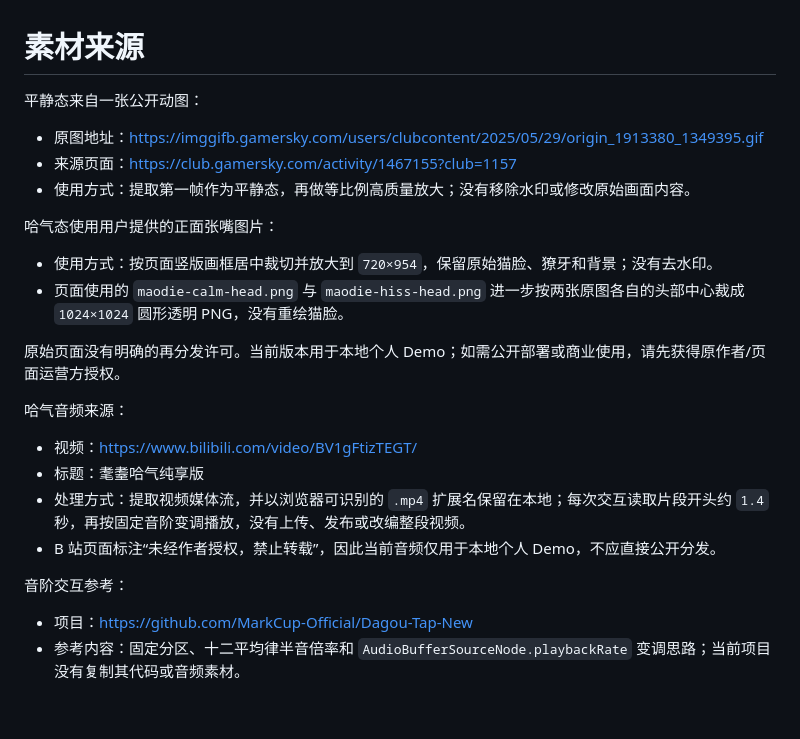
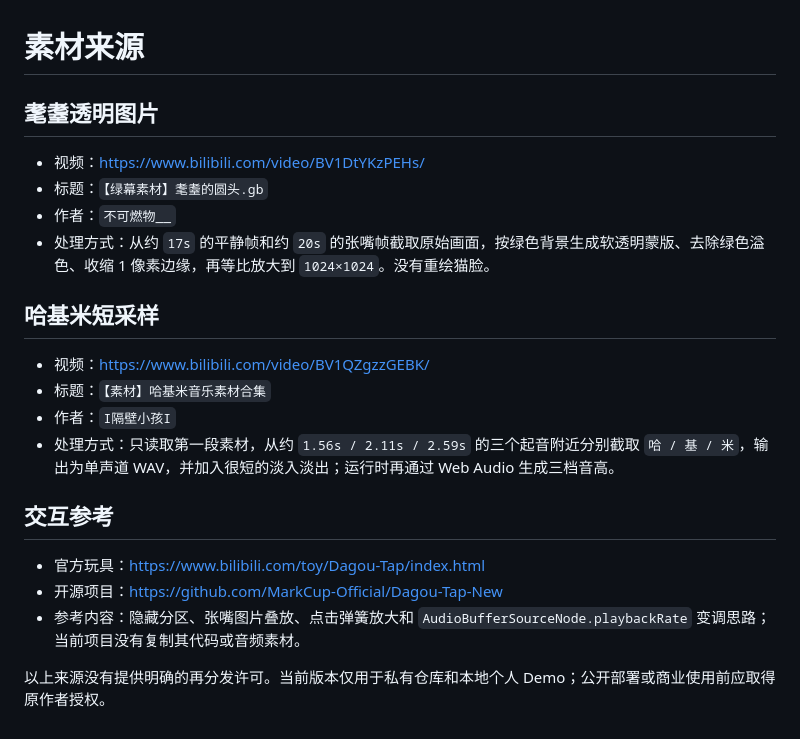
Before and after one commit to cwx127/Maodie-Hiss-Tap, a Markdown page: assets/SOURCE.md, the part around the change. GitHub-like rendering.

```diff
--- a/assets/SOURCE.md
+++ b/assets/SOURCE.md
@@ -1,26 +1,23 @@
 # 素材来源
 
-平静态来自一张公开动图：
+## 耄耋透明图片
 
-- 原图地址：<https://imggifb.gamersky.com/users/clubcontent/2025/05/29/origin_1913380_1349395.gif>
-- 来源页面：<https://club.gamersky.com/activity/1467155?club=1157>
-- 使用方式：提取第一帧作为平静态，再做等比例高质量放大；没有移除水印或修改原始画面内容。
+- 视频：<https://www.bilibili.com/video/BV1DtYKzPEHs/>
+- 标题：`【绿幕素材】耄耋的圆头.gb`
+- 作者：`不可燃物__`
+- 处理方式：从约 `17s` 的平静帧和约 `20s` 的张嘴帧截取原始画面，按绿色背景生成软透明蒙版、去除绿色溢色、收缩 1 像素边缘，再等比放大到 `1024×1024`。没有重绘猫脸。
 
-哈气态使用用户提供的正面张嘴图片：
+## 哈基米短采样
 
-- 使用方式：按页面竖版画框居中裁切并放大到 `720×954`，保留原始猫脸、獠牙和背景；没有去水印。
-- 页面使用的 `maodie-calm-head.png` 与 `maodie-hiss-head.png` 进一步按两张原图各自的头部中心裁成 `1024×1024` 圆形透明 PNG，没有重绘猫脸。
+- 视频：<https://www.bilibili.com/video/BV1QZgzzGEBK/>
+- 标题：`【素材】哈基米音乐素材合集`
+- 作者：`I隔壁小孩I`
+- 处理方式：只读取第一段素材，从约 `1.56s / 2.11s / 2.59s` 的三个起音附近分别截取 `哈 / 基 / 米`，输出为单声道 WAV，并加入很短的淡入淡出；运行时再通过 Web Audio 生成三档音高。
 
-原始页面没有明确的再分发许可。当前版本用于本地个人 Demo；如需公开部署或商业使用，请先获得原作者/页面运营方授权。
+## 交互参考
 
-哈气音频来源：
+- 官方玩具：<https://www.bilibili.com/toy/Dagou-Tap/index.html>
+- 开源项目：<https://github.com/MarkCup-Official/Dagou-Tap-New>
+- 参考内容：隐藏分区、张嘴图片叠放、点击弹簧放大和 `AudioBufferSourceNode.playbackRate` 变调思路；当前项目没有复制其代码或音频素材。
 
-- 视频：<https://www.bilibili.com/video/BV1gFtizTEGT/>
-- 标题：耄耋哈气纯享版
-- 处理方式：提取视频媒体流，并以浏览器可识别的 `.mp4` 扩展名保留在本地；每次交互读取片段开头约 `1.4` 秒，再按固定音阶变调播放，没有上传、发布或改编整段视频。
-- B 站页面标注“未经作者授权，禁止转载”，因此当前音频仅用于本地个人 Demo，不应直接公开分发。
-
-音阶交互参考：
-
-- 项目：<https://github.com/MarkCup-Official/Dagou-Tap-New>
-- 参考内容：固定分区、十二平均律半音倍率和 `AudioBufferSourceNode.playbackRate` 变调思路；当前项目没有复制其代码或音频素材。
+以上来源没有提供明确的再分发许可。当前版本仅用于私有仓库和本地个人 Demo；公开部署或商业使用前应取得原作者授权。
```
Also changed, not shown: README.md (+11 -11 lines), assets/maodie-calm-head.png (deleted), assets/maodie-greenscreen-calm.png (added), assets/maodie-greenscreen-hiss.png (added), assets/maodie-hiss-head.png (deleted), assets/maodie-hiss.png (deleted), 8 other files.
